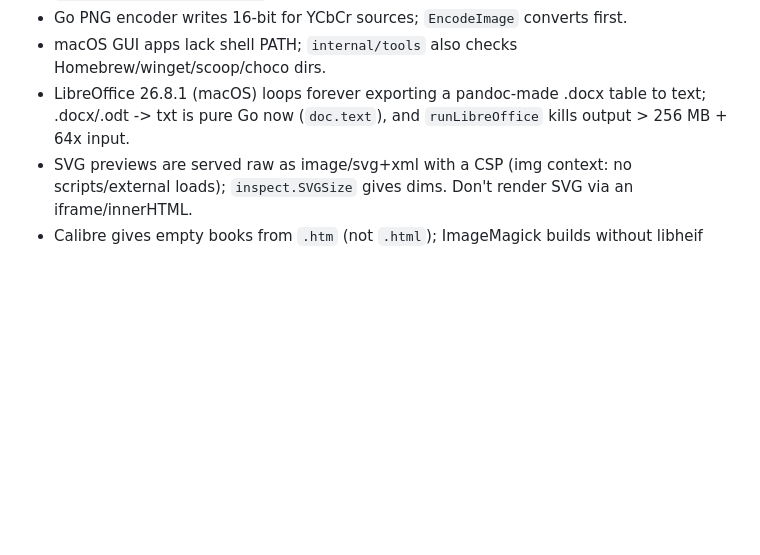
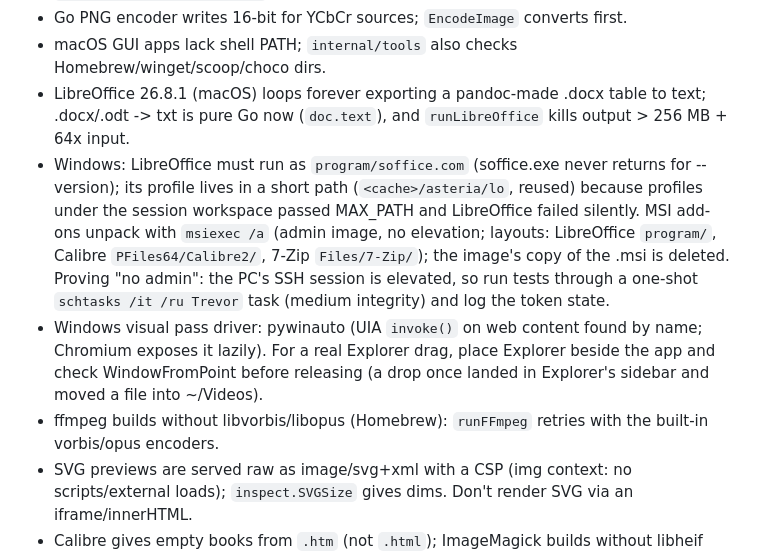
Before and after one commit to trevor050/asteria, a Markdown page: AGENTS.md, the part around the change. Drawn GitHub-style; blank space fills up the shorter version.

Commit message:
docs(agents): Windows engine and testing notes
Co-Authored-By: Claude Opus 5.5 <noreply@anthropic.com>

```diff
--- a/AGENTS.md
+++ b/AGENTS.md
@@ -50,6 +50,9 @@ Asteria: local-first desktop file converter. Wails 3.1 (Go) + Svelte 5. Drop fil
 - Go PNG encoder writes 16-bit for YCbCr sources; `EncodeImage` converts first.
 - macOS GUI apps lack shell PATH; `internal/tools` also checks Homebrew/winget/scoop/choco dirs.
 - LibreOffice 26.8.1 (macOS) loops forever exporting a pandoc-made .docx table to text; .docx/.odt -> txt is pure Go now (`doc.text`), and `runLibreOffice` kills output > 256 MB + 64x input.
+- Windows: LibreOffice must run as `program/soffice.com` (soffice.exe never returns for --version); its profile lives in a short path (`<cache>/asteria/lo`, reused) because profiles under the session workspace passed MAX_PATH and LibreOffice failed silently. MSI add-ons unpack with `msiexec /a` (admin image, no elevation; layouts: LibreOffice `program/`, Calibre `PFiles64/Calibre2/`, 7-Zip `Files/7-Zip/`); the image's copy of the .msi is deleted. Proving "no admin": the PC's SSH session is elevated, so run tests through a one-shot `schtasks /it /ru Trevor` task (medium integrity) and log the token state.
+- Windows visual pass driver: pywinauto (UIA `invoke()` on web content found by name; Chromium exposes it lazily). For a real Explorer drag, place Explorer beside the app and check WindowFromPoint before releasing (a drop once landed in Explorer's sidebar and moved a file into ~/Videos).
+- ffmpeg builds without libvorbis/libopus (Homebrew): `runFFmpeg` retries with the built-in vorbis/opus encoders.
 - SVG previews are served raw as image/svg+xml with a CSP (img context: no scripts/external loads); `inspect.SVGSize` gives dims. Don't render SVG via an iframe/innerHTML.
 - Calibre gives empty books from `.htm` (not `.html`); ImageMagick builds without libheif can't verify HEIC (matrix falls back to ffprobe).
 - Linux build needs GTK4 + WebKitGTK 6.0 (`libgtk-4-dev libwebkitgtk-6.0-dev`), Ubuntu 24.04+.
```
